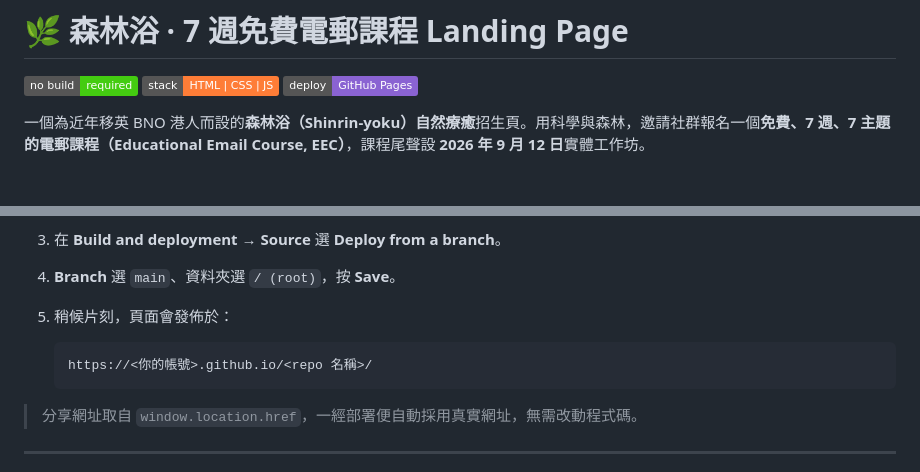
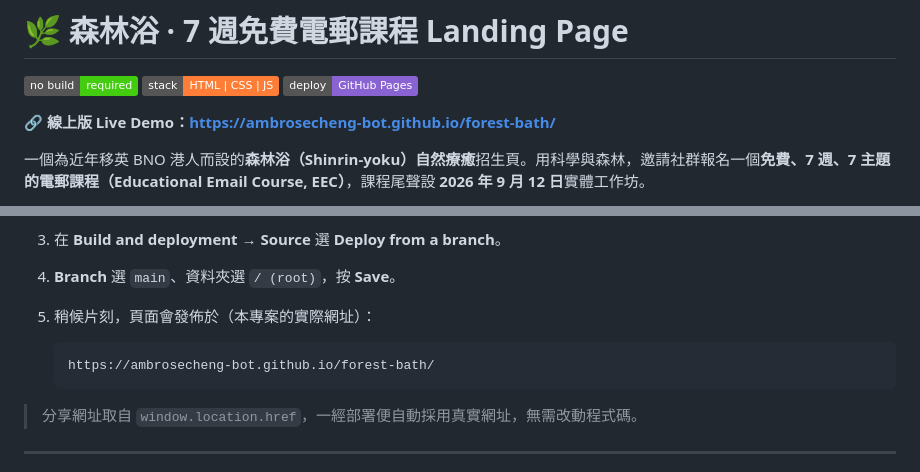
Before and after one commit to chivesclub/forest-bath, a Markdown page: README.md, 2 parts joined by grey strips. Drawn GitHub-style; badges without logos; blank space fills up the shorter version.

````diff
--- a/README.md
+++ b/README.md
@@ -3,6 +3,8 @@
 ![No build required](https://img.shields.io/badge/no%20build-required-brightgreen)
 ![Stack](https://img.shields.io/badge/stack-HTML%20%7C%20CSS%20%7C%20JS-orange)
 ![Deploy](https://img.shields.io/badge/deploy-GitHub%20Pages-8A63D2)
+
+**🔗 線上版 Live Demo：<https://ambrosecheng-bot.github.io/forest-bath/>**
 
 一個為近年移英 BNO 港人而設的**森林浴（Shinrin-yoku）自然療癒**招生頁。用科學與森林，邀請社群報名一個**免費、7 週、7 主題的電郵課程（Educational Email Course, EEC）**，課程尾聲設 **2026 年 9 月 12 日**實體工作坊。
 
@@ -90,10 +92,10 @@ npx serve .
 2. 到 repo 的 **Settings → Pages**。
 3. 在 **Build and deployment → Source** 選 **Deploy from a branch**。
 4. **Branch** 選 `main`、資料夾選 `/ (root)`，按 **Save**。
-5. 稍候片刻，頁面會發佈於：
+5. 稍候片刻，頁面會發佈於（本專案的實際網址）：
 
    ```
-   https://<你的帳號>.github.io/<repo 名稱>/
+   https://ambrosecheng-bot.github.io/forest-bath/
    ```
 
 > 分享網址取自 `window.location.href`，一經部署便自動採用真實網址，無需改動程式碼。
````
